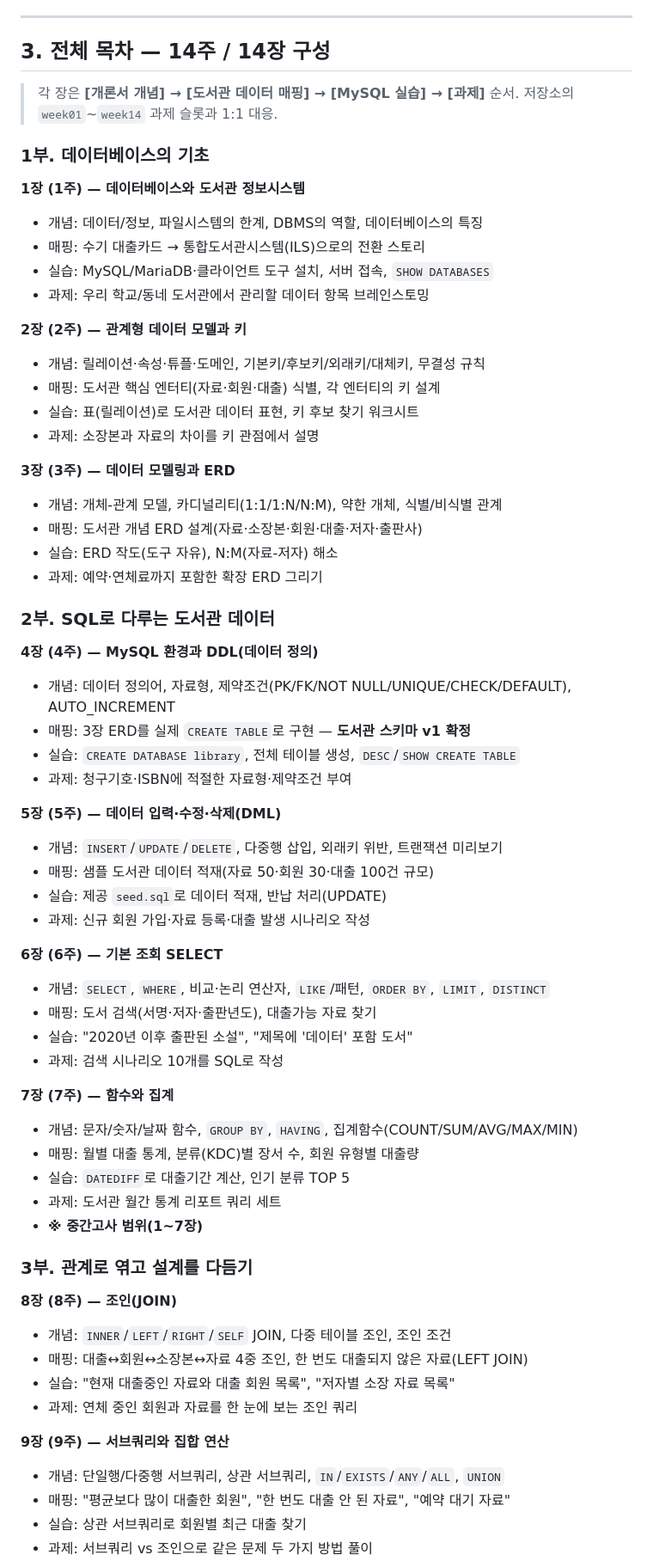
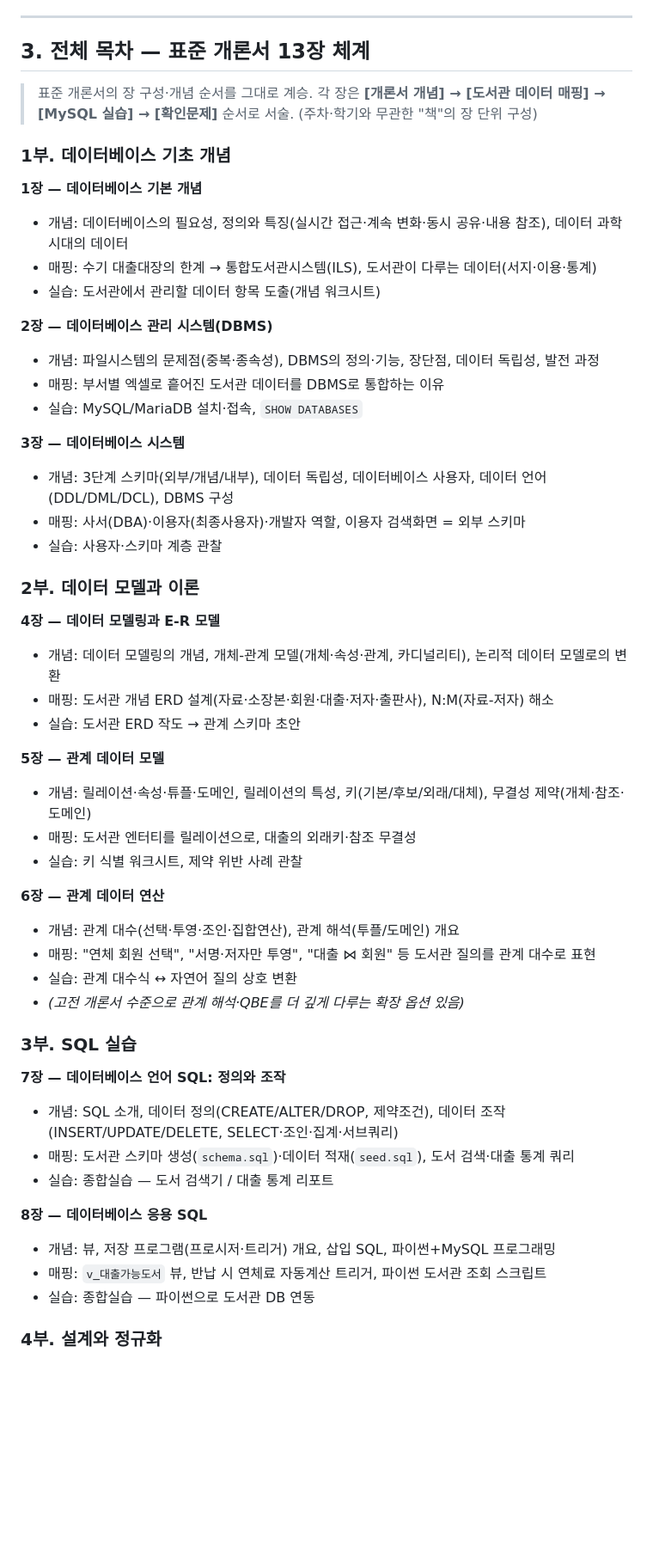
Before and after one commit to DULIS-1508/DB, a Markdown page: docs/집필계획.md, the part around one of its changes. Shown at 86% size. Rendered like a GitHub page; blank space fills up the shorter version.

```diff
--- a/docs/집필계획.md
+++ b/docs/집필계획.md
@@ -71,69 +75,58 @@ publisher 1───N book N───M author        (book_author)
 
 ---
 
-## 3. 전체 목차 — 14주 / 14장 구성
+## 3. 전체 목차 — 표준 개론서 13장 체계
 
-> 각 장은 **[개론서 개념] → [도서관 데이터 매핑] → [MySQL 실습] → [과제]** 순서.
-> 저장소의 `week01`~`week14` 과제 슬롯과 1:1 대응.
+> 표준 개론서의 장 구성·개념 순서를 그대로 계승. 각 장은
+> **[개론서 개념] → [도서관 데이터 매핑] → [MySQL 실습] → [확인문제]** 순서로 서술.
+> (주차·학기와 무관한 "책"의 장 단위 구성)
 
-### 1부. 데이터베이스의 기초
+### 1부. 데이터베이스 기초 개념
 
-**1장 (1주) — 데이터베이스와 도서관 정보시스템**
-- 개념: 데이터/정보, 파일시스템의 한계, DBMS의 역할, 데이터베이스의 특징
-- 매핑: 수기 대출카드 → 통합도서관시스템(ILS)으로의 전환 스토리
-- 실습: MySQL/MariaDB·클라이언트 도구 설치, 서버 접속, `SHOW DATABASES`
-- 과제: 우리 학교/동네 도서관에서 관리할 데이터 항목 브레인스토밍
+**1장 — 데이터베이스 기본 개념**
+- 개념: 데이터베이스의 필요성, 정의와 특징(실시간 접근·계속 변화·동시 공유·내용 참조), 데이터 과학 시대의 데이터
+- 매핑: 수기 대출대장의 한계 → 통합도서관시스템(ILS), 도서관이 다루는 데이터(서지·이용·통계)
+- 실습: 도서관에서 관리할 데이터 항목 도출(개념 워크시트)
 
-**2장 (2주) — 관계형 데이터 모델과 키**
-- 개념: 릴레이션·속성·튜플·도메인, 기본키/후보키/외래키/대체키, 무결성 규칙
-- 매핑: 도서관 핵심 엔터티(자료·회원·대출) 식별, 각 엔터티의 키 설계
-- 실습: 표(릴레이션)로 도서관 데이터 표현, 키 후보 찾기 워크시트
-- 과제: 소장본과 자료의 차이를 키 관점에서 설명
+**2장 — 데이터베이스 관리 시스템(DBMS)**
+- 개념: 파일시스템의 문제점(중복·종속성), DBMS의 정의·기능, 장단점, 데이터 독립성, 발전 과정
+- 매핑: 부서별 엑셀로 흩어진 도서관 데이터를 DBMS로 통합하는 이유
+- 실습: MySQL/MariaDB 설치·접속, `SHOW DATABASES`
 
-**3장 (3주) — 데이터 모델링과 ERD**
-- 개념: 개체-관계 모델, 카디널리티(1:1/1:N/N:M), 약한 개체, 식별/비식별 관계
-- 매핑: 도서관 개념 ERD 설계(자료·소장본·회원·대출·저자·출판사)
-- 실습: ERD 작도(도구 자유), N:M(자료-저자) 해소
-- 과제: 예약·연체료까지 포함한 확장 ERD 그리기
+**3장 — 데이터베이스 시스템**
+- 개념: 3단계 스키마(외부/개념/내부), 데이터 독립성, 데이터베이스 사용자, 데이터 언어(DDL/DML/DCL), DBMS 구성
+- 매핑: 사서(DBA)·이용자(최종사용자)·개발자 역할, 이용자 검색화면 = 외부 스키마
+- 실습: 사용자·스키마 계층 관찰
 
-### 2부. SQL로 다루는 도서관 데이터
+### 2부. 데이터 모델과 이론
 
-**4장 (4주) — MySQL 환경과 DDL(데이터 정의)**
-- 개념: 데이터 정의어, 자료형, 제약조건(PK/FK/NOT NULL/UNIQUE/CHECK/DEFAULT), AUTO_INCREMENT
-- 매핑: 3장 ERD를 실제 `CREATE TABLE`로 구현 — **도서관 스키마 v1 확정**
-- 실습: `CREATE DATABASE library`, 전체 테이블 생성, `DESC`/`SHOW CREATE TABLE`
-- 과제: 청구기호·ISBN에 적절한 자료형·제약조건 부여
+**4장 — 데이터 모델링과 E-R 모델**
+- 개념: 데이터 모델링의 개념, 개체-관계 모델(개체·속성·관계, 카디널리티), 논리적 데이터 모델로의 변환
+- 매핑: 도서관 개념 ERD 설계(자료·소장본·회원·대출·저자·출판사), N:M(자료-저자) 해소
+- 실습: 도서관 ERD 작도 → 관계 스키마 초안
 
-**5장 (5주) — 데이터 입력·수정·삭제(DML)**
-- 개념: `INSERT`/`UPDATE`/`DELETE`, 다중행 삽입, 외래키 위반, 트랜잭션 미리보기
-- 매핑: 샘플 도서관 데이터 적재(자료 50·회원 30·대출 100건 규모)
-- 실습: 제공 `seed.sql`로 데이터 적재, 반납 처리(UPDATE)
-- 과제: 신규 회원 가입·자료 등록·대출 발생 시나리오 작성
+**5장 — 관계 데이터 모델**
+- 개념: 릴레이션·속성·튜플·도메인, 릴레이션의 특성, 키(기본/후보/외래/대체), 무결성 제약(개체·참조·도메인)
+- 매핑: 도서관 엔터티를 릴레이션으로, 대출의 외래키·참조 무결성
+- 실습: 키 식별 워크시트, 제약 위반 사례 관찰
 
-**6장 (6주) — 기본 조회 SELECT**
-- 개념: `SELECT`, `WHERE`, 비교·논리 연산자, `LIKE`/패턴, `ORDER BY`, `LIMIT`, `DISTINCT`
-- 매핑: 도서 검색(서명·저자·출판년도), 대출가능 자료 찾기
-- 실습: "2020년 이후 출판된 소설", "제목에 '데이터' 포함 도서"
-- 과제: 검색 시나리오 10개를 SQL로 작성
+**6장 — 관계 데이터 연산**
+- 개념: 관계 대수(선택·투영·조인·집합연산), 관계 해석(투플/도메인) 개요
+- 매핑: "연체 회원 선택", "서명·저자만 투영", "대출 ⋈ 회원" 등 도서관 질의를 관계 대수로 표현
+- 실습: 관계 대수식 ↔ 자연어 질의 상호 변환
+- *(고전 개론서 수준으로 관계 해석·QBE를 더 깊게 다루는 확장 옵션 있음)*
 
-**7장 (7주) — 함수와 집계**
-- 개념: 문자/숫자/날짜 함수, `GROUP BY`, `HAVING`, 집계함수(COUNT/SUM/AVG/MAX/MIN)
-- 매핑: 월별 대출 통계, 분류(KDC)별 장서 수, 회원 유형별 대출량
-- 실습: `DATEDIFF`로 대출기간 계산, 인기 분류 TOP 5
-- 과제: 도서관 월간 통계 리포트 쿼리 세트
-- **※ 중간고사 범위(1~7장)**
+### 3부. SQL 실습
 
-### 3부. 관계로 엮고 설계를 다듬기
+**7장 — 데이터베이스 언어 SQL: 정의와 조작**
+- 개념: SQL 소개, 데이터 정의(CREATE/ALTER/DROP, 제약조건), 데이터 조작(INSERT/UPDATE/DELETE, SELECT·조인·집계·서브쿼리)
+- 매핑: 도서관 스키마 생성(`schema.sql`)·데이터 적재(`seed.sql`), 도서 검색·대출 통계 쿼리
+- 실습: 종합실습 — 도서 검색기 / 대출 통계 리포트
 
-**8장 (8주) — 조인(JOIN)**
-- 개념: `INNER`/`LEFT`/`RIGHT`/`SELF` JOIN, 다중 테이블 조인, 조인 조건
-- 매핑: 대출↔회원↔소장본↔자료 4중 조인, 한 번도 대출되지 않은 자료(LEFT JOIN)
-- 실습: "현재 대출중인 자료와 대출 회원 목록", "저자별 소장 자료 목록"
-- 과제: 연체 중인 회원과 자료를 한 눈에 보는 조인 쿼리
+**8장 — 데이터베이스 응용 SQL**
+- 개념: 뷰, 저장 프로그램(프로시저·트리거) 개요, 삽입 SQL, 파이썬+MySQL 프로그래밍
+- 매핑: `v_대출가능도서` 뷰, 반납 시 연체료 자동계산 트리거, 파이썬 도서관 조회 스크립트
+- 실습: 종합실습 — 파이썬으로 도서관 DB 연동
 
-**9장 (9주) — 서브쿼리와 집합 연산**
-- 개념: 단일행/다중행 서브쿼리, 상관 서브쿼리, `IN`/`EXISTS`/`ANY`/`ALL`, `UNION`
-- 매핑: "평균보다 많이 대출한 회원", "한 번도 대출 안 된 자료", "예약 대기 자료"
-- 실습: 상관 서브쿼리로 회원별 최근 대출 찾기
-- 과제: 서브쿼리 vs 조인으로 같은 문제 두 가지 방법 풀이
+### 4부. 설계와 정규화
 
```
Also changed, not shown: other parts of docs/집필계획.md (+52 -53 lines).
